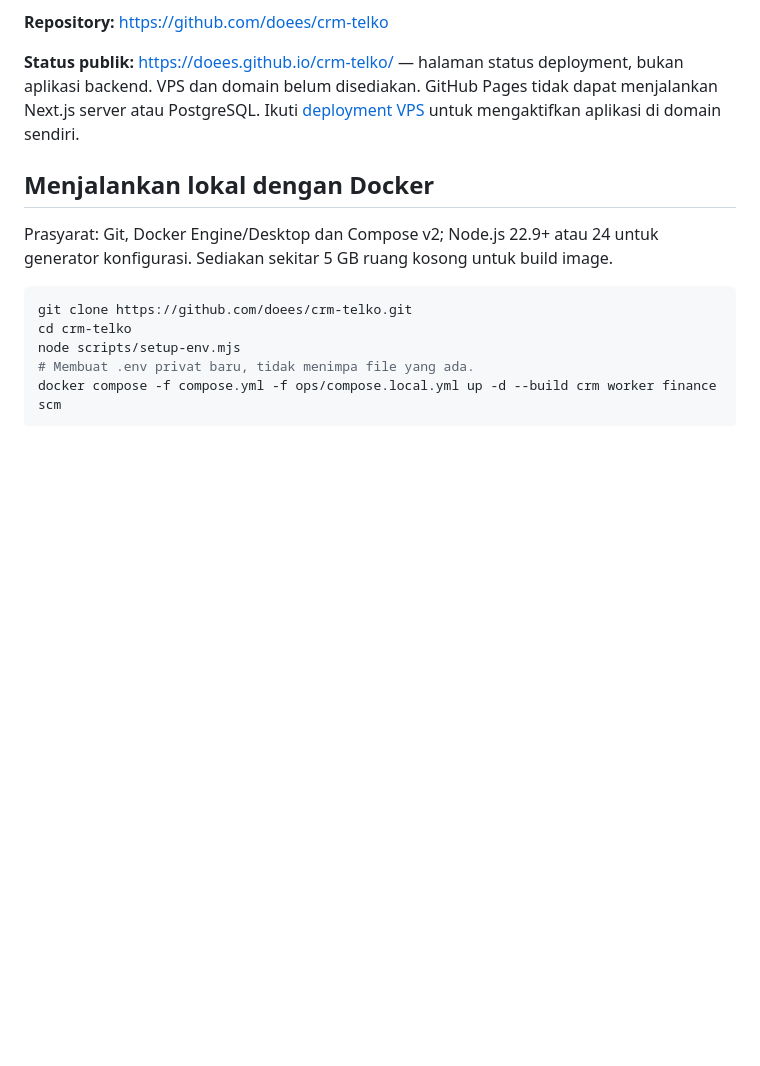
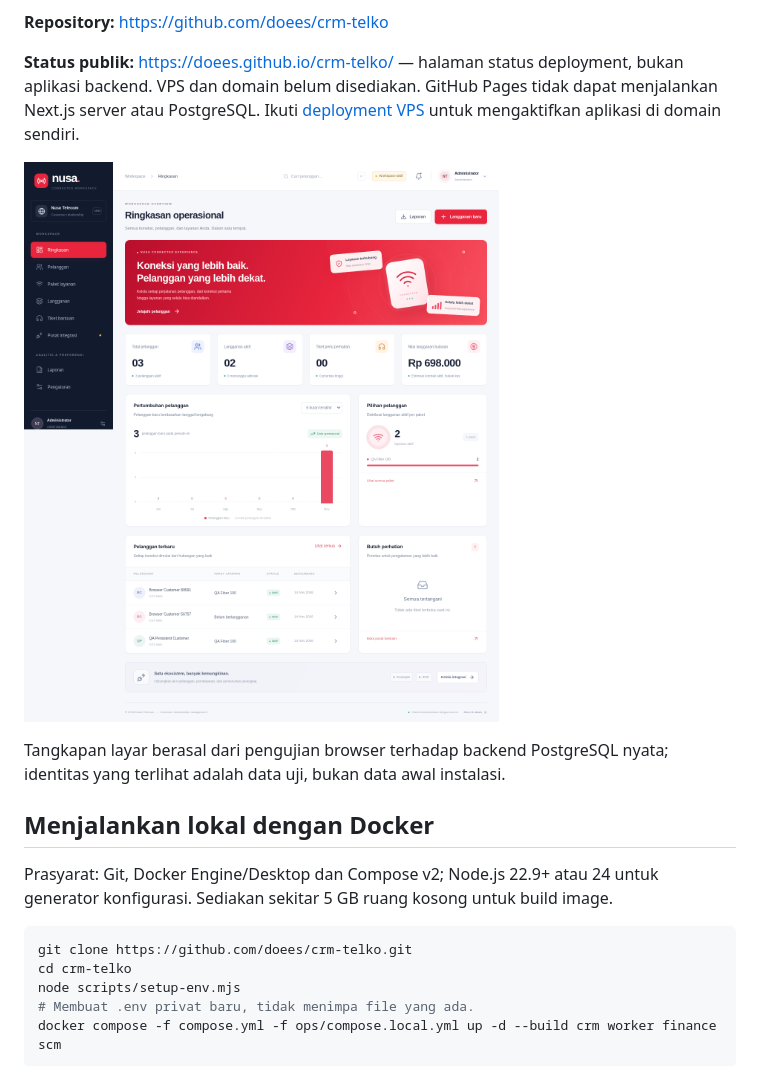
Before and after one commit to doees/crm-telko, a Markdown page: README.md, the part around the change. Rendered like a GitHub page; pictures changed too: docs/images/dashboard-server.png (added); blank space fills up the shorter version.

Commit message:
docs: add server preview and refine deployment verification

```diff
--- a/README.md
+++ b/README.md
@@ -7,6 +7,10 @@ CRM telekomunikasi untuk final project Integrasi Aplikasi Korporasi. Next.js App
 **Repository:** https://github.com/doees/crm-telko
 
 **Status publik:** https://doees.github.io/crm-telko/ — halaman status deployment, bukan aplikasi backend. VPS dan domain belum disediakan. GitHub Pages tidak dapat menjalankan Next.js server atau PostgreSQL. Ikuti [deployment VPS](docs/DEPLOYMENT.md) untuk mengaktifkan aplikasi di domain sendiri.
+
+![Dashboard server Nusa CRM dengan data pengujian](docs/images/dashboard-server.png)
+
+Tangkapan layar berasal dari pengujian browser terhadap backend PostgreSQL nyata; identitas yang terlihat adalah data uji, bukan data awal instalasi.
 
 ## Menjalankan lokal dengan Docker
 
```
Also changed, not shown: docs/SERVER-IMPLEMENTATION.md (+5 -2 lines), 5 other files.
